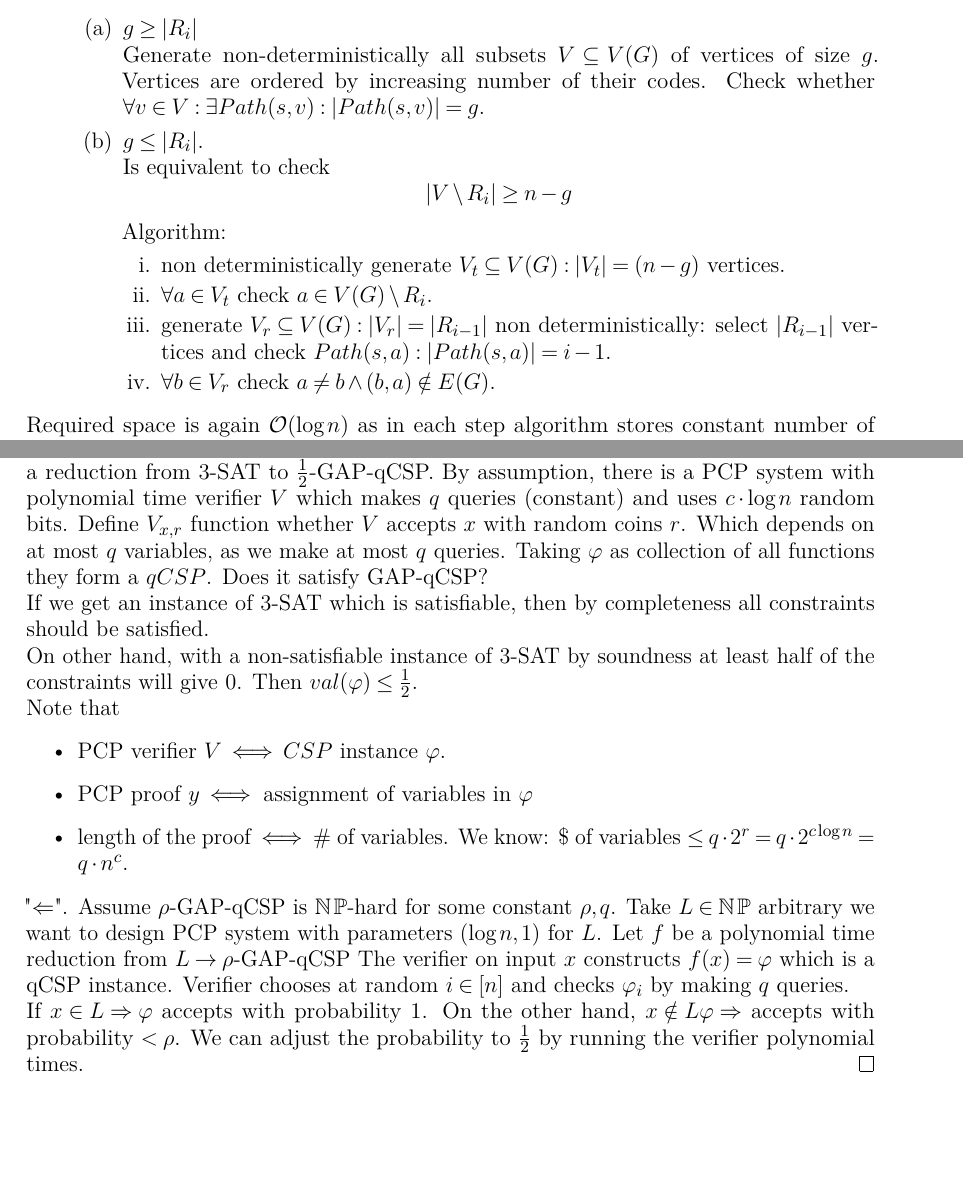
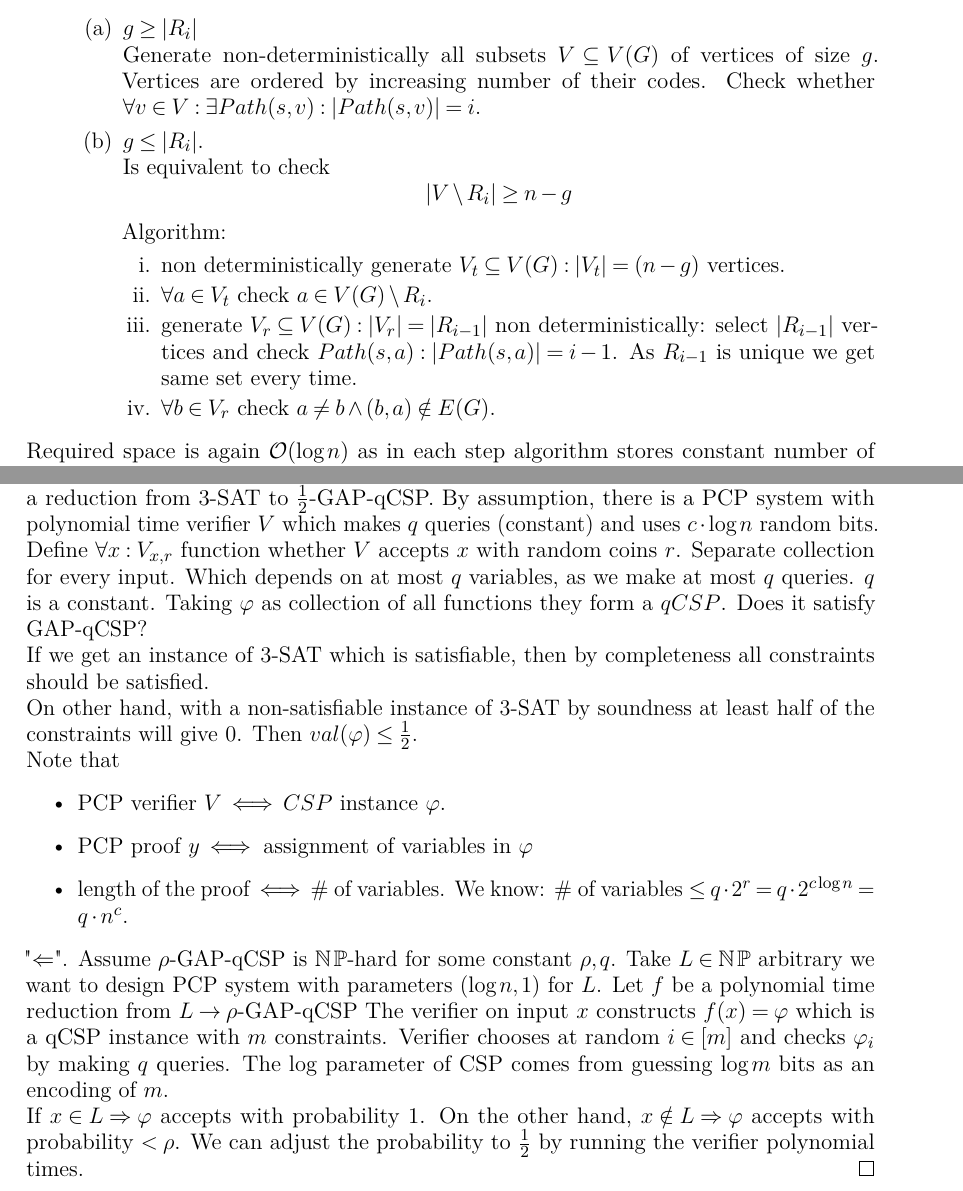
Before and after one commit to karlov/NTIN063, a LaTeX document (src/main.tex, which reads src/prednasky/05_prednaska.tex, src/prednasky/10_prednaska.tex): two parts of pages 27 and 48 of 53, joined at a grey line, cut so that both start at the same text, the shorter picture padded with empty space. Compiled offline with pdfLaTeX.

Commit message:
typo fix

```diff
--- a/src/prednasky/05_prednaska.tex
+++ b/src/prednasky/05_prednaska.tex
@@ -410,7 +410,7 @@ This is stricter, since if we can reduce in log-space, we can also reduce in pol
 				\item $g \geq |R_i|$\\
 					Generate non-deterministically all subsets $V \subseteq V(G)$ of vertices of size $g$.
 					Vertices are ordered by increasing number of their codes.
-					Check whether $\forall v \in V: \exists Path(s, v): |Path(s, v)| = g$.
+					Check whether $\forall v \in V: \exists Path(s, v): |Path(s, v)| = i$.
 				\item $g \leq |R_i|$.\\
 					Is equivalent to check
 					\[ |V \setminus R_i| \geq n - g \]
@@ -420,6 +420,7 @@ This is stricter, since if we can reduce in log-space, we can also reduce in pol
 						\item non deterministically generate $V_t \subseteq V(G): |V_t| = (n - g)$ vertices.
 						\item $\forall a \in V_t$ check $a \in V(G) \setminus R_i$.
 						\item generate $V_r \subseteq V(G): |V_r| = |R_{i - 1}|$ non deterministically: select $|R_{i - 1}|$ vertices and check $Path(s, a): |Path(s, a)| = i - 1$.
+							As $R_{i-1}$ is unique we get same set every time.
 						\item $\forall b \in V_r$ check $a \ne b \land (b, a) \notin E(G)$.
 					\end{enumerate}
 			\end{enumerate}
--- a/src/prednasky/10_prednaska.tex
+++ b/src/prednasky/10_prednaska.tex
@@ -240,8 +240,9 @@ On the other hand, Traveling salesman problem (TSP) does not have such algorithm
 	"$\Rightarrow$". Assume $ \TNP = PCP (\log n, 1)$.
 	We show that $\frac{1}{2}$-GAP-qCSP is $\TNP$-hard by a reduction from 3-SAT to $\frac{1}{2}$-GAP-qCSP.
 	By assumption, there is a PCP system with polynomial time verifier $V$ which makes $q$ queries (constant) and uses $c \cdot \log n$ random bits.
-	Define $V_{x, r}$ function whether $V$ accepts $x$ with random coins $r$.
-	Which depends on at most $q$ variables, as we make at most $q$ queries.
+	Define $\forall x: V_{x, r}$ function whether $V$ accepts $x$ with random coins $r$.
+	Separate collection for every input.
+	Which depends on at most $q$ variables, as we make at most $q$ queries. $q$ is a constant.
 	Taking $\varphi$ as collection of all functions they form a $qCSP$.
 	Does it satisfy GAP-qCSP?
 
@@ -254,16 +255,17 @@ On the other hand, Traveling salesman problem (TSP) does not have such algorithm
 		\item PCP verifier $V \iff CSP$ instance $\varphi$.
 		\item PCP proof $y \iff$ assignment of variables in $\varphi$
 		\item length of the proof $\iff$ \# of variables.
-			We know: \$ of variables $\leq q \cdot 2^r = q \cdot 2^{c \log n} = q \cdot n^c$.
+			We know: \# of variables $\leq q \cdot 2^r = q \cdot 2^{c \log n} = q \cdot n^c$.
 	\end{itemize}
 
 	"$\Leftarrow$". Assume $ \rho$-GAP-qCSP is $\TNP$-hard for some constant $\rho, q$.
 	Take $L \in \TNP$ arbitrary we want to design PCP system with parameters $(\log n, 1)$ for $L$.
 	Let $f$ be a polynomial time reduction from $L \to \rho$-GAP-qCSP
-	The verifier on input $x$ constructs $f(x) = \varphi$ which is a qCSP instance.
-	Verifier chooses at random $i \in [n]$ and checks $\varphi_i$ by making $q$ queries.
+	The verifier on input $x$ constructs $f(x) = \varphi$ which is a qCSP instance with $m$ constraints.
+	Verifier chooses at random $i \in [m]$ and checks $\varphi_i$ by making $q$ queries.
+	The $\log$ parameter of CSP comes from guessing $\log m$ bits as an encoding of $m$.
 
 	If $x \in L \Rightarrow \varphi$ accepts with probability 1.
-	On the other hand, $x \notin L \varphi \Rightarrow$ accepts with probability $< \rho$.
+	On the other hand, $x \notin L \Rightarrow \varphi $ accepts with probability $< \rho$.
 	We can adjust the probability to $\frac{1}{2}$ by running the verifier polynomial times.
 \end{proof}
```
Also changed, not shown: src/prednasky/03_prednaska.tex (+2 -2 lines), complexity.pdf, src/prednasky/05_prednaska.tex (2 more changed lines).
